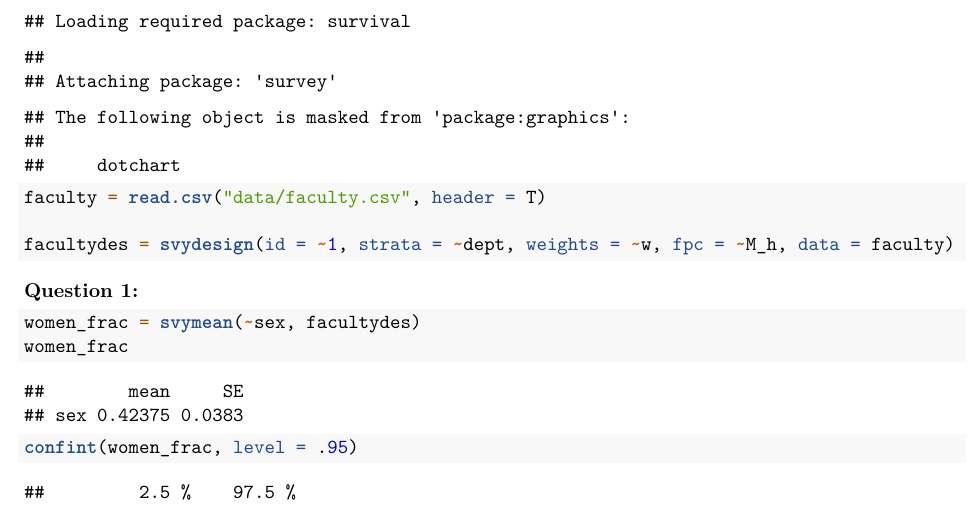
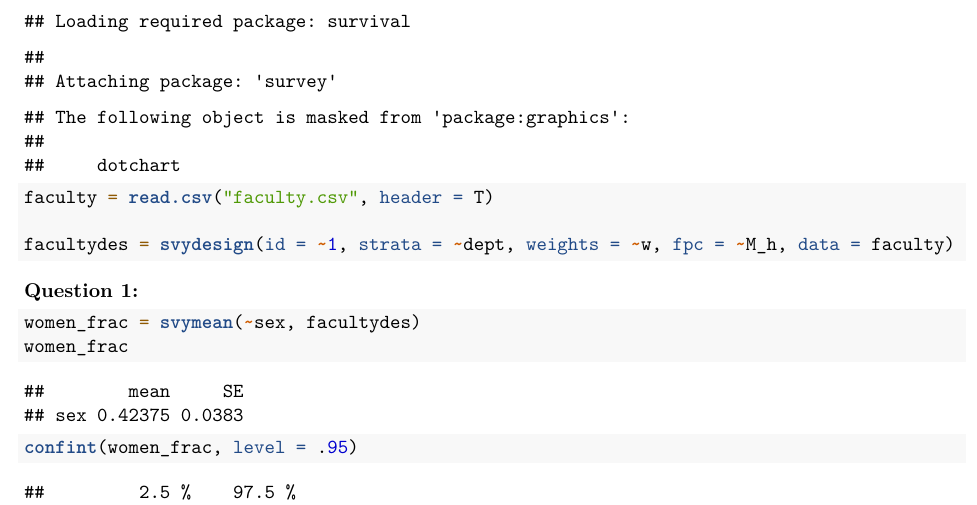
Before and after one commit to liukevinn/sta_322_project, an R Markdown document (project1.Rmd): part of page 1 of 2, cut so that both start at the same text. Rendered offline with R 4.5, knitr and Pandoc, then LaTeX, with nearby package versions.

Commit message:
Update project1.Rmd

````diff
--- a/project1.Rmd
+++ b/project1.Rmd
@@ -8,7 +8,7 @@ First create the stratified sampling design, where each department is a stratum
 
 ```{r}
 library(survey)
-faculty = read.csv("data/faculty.csv", header = T)
+faculty = read.csv("faculty.csv", header = T)
 
 facultydes = svydesign(id = ~1, strata = ~dept, weights = ~w, fpc = ~M_h, data = faculty)
 ```
````
